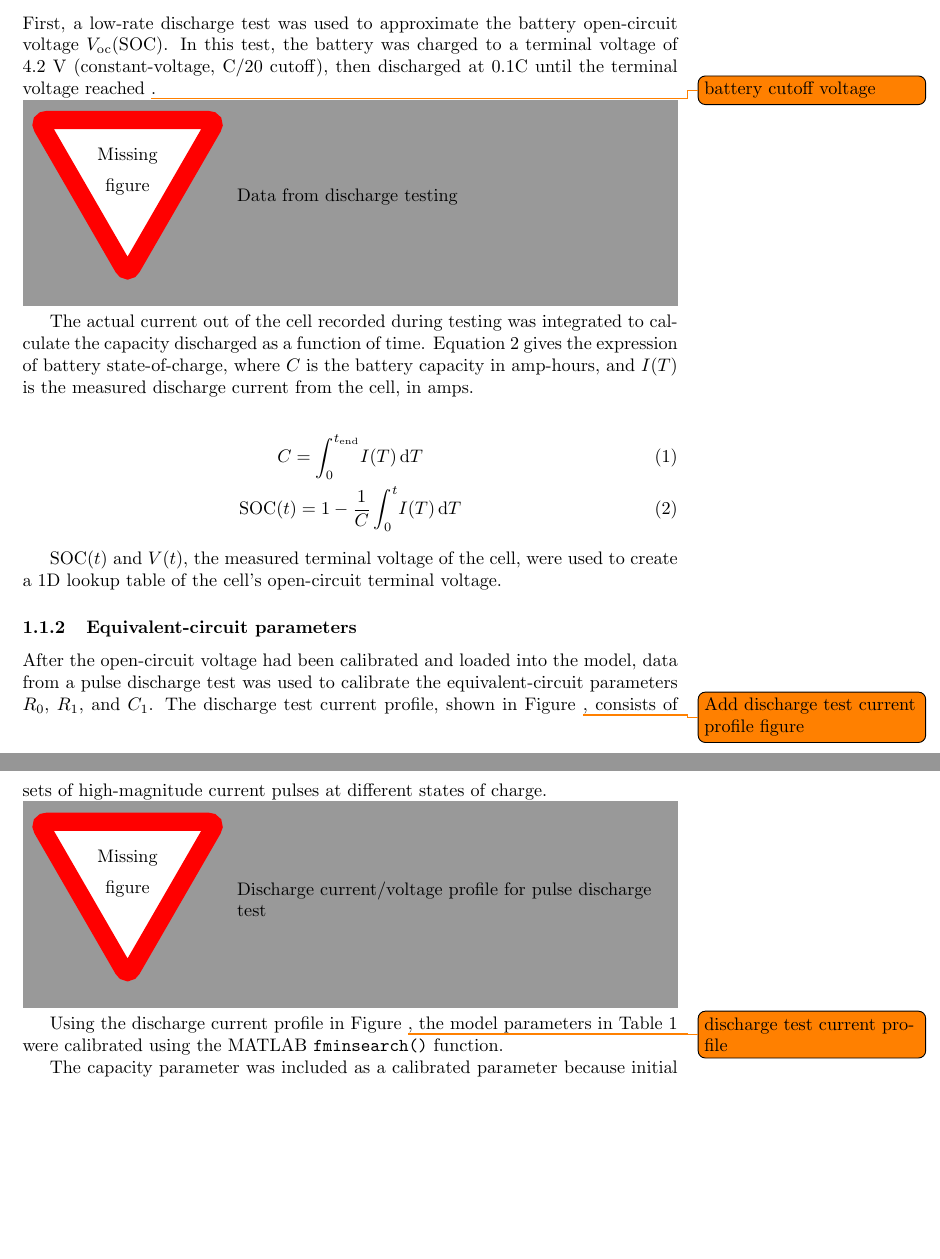
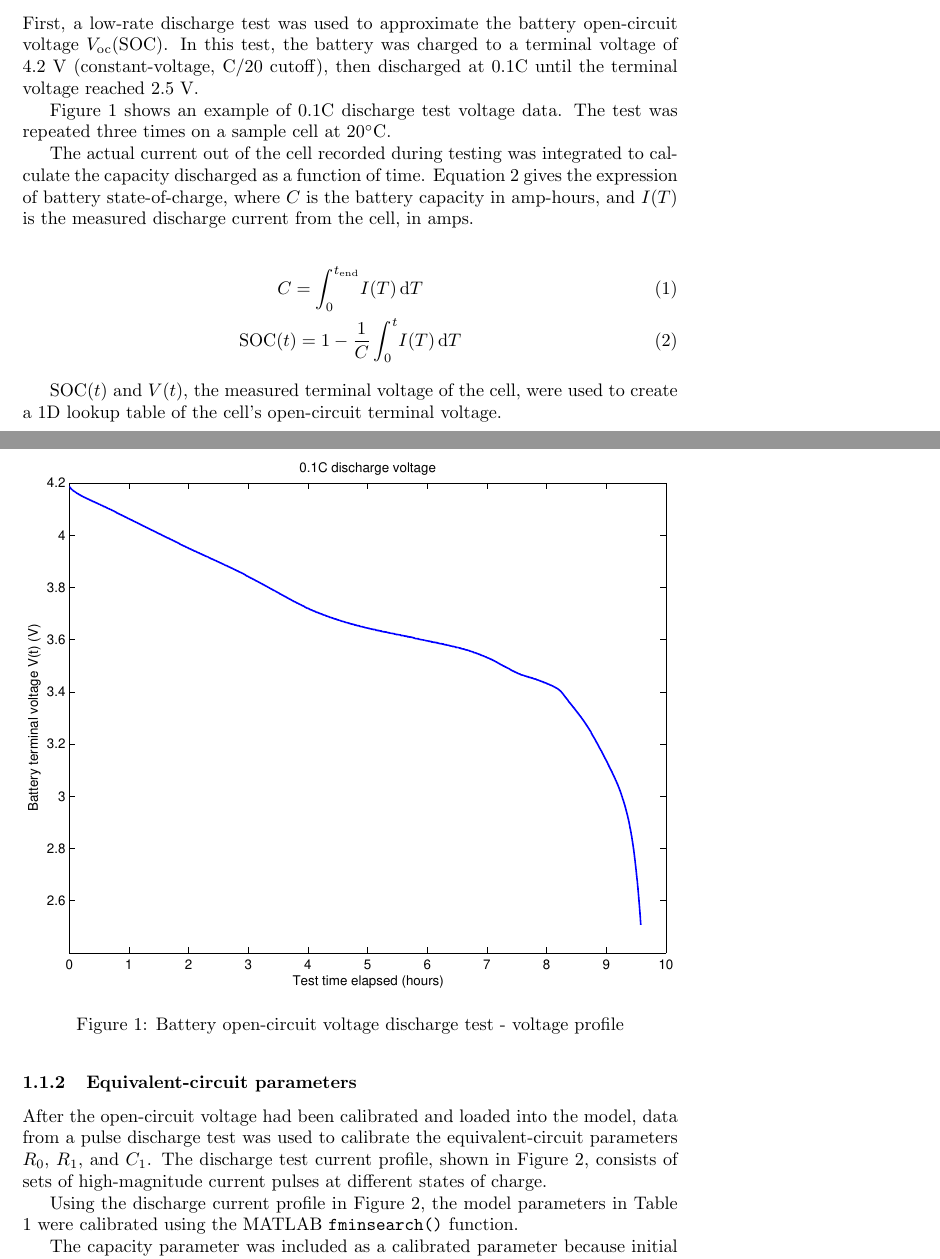
Before and after one commit to lordnathan0/SImBALink, a LaTeX document (Docs/Battery pack validation.tex): two parts of pages 1 and 2 of 2 before the commit and two parts of pages 1 and 2 of 3 after it, joined at a grey line, cut so that both start at the same text, the shorter picture padded with empty space. Compiled offline with pdfLaTeX.

Commit message:
Add discharge voltage profile figure

```diff
--- a/Docs/Battery pack validation.tex
+++ b/Docs/Battery pack validation.tex
@@ -7,9 +7,16 @@
 		The battery pack model was calibrated using data from two discharge tests.
 
 		\subsubsection{Open-circuit voltage}
-			First, a low-rate discharge test was used to approximate the battery open-circuit voltage $V_\text{oc}(\text{SOC)}$. In this test, the battery was charged to a terminal voltage of 4.2 V (constant-voltage, C/20 cutoff), then discharged at 0.1C until the terminal voltage reached \todo{battery cutoff voltage}.
+			First, a low-rate discharge test was used to approximate the battery open-circuit voltage $V_\text{oc}(\text{SOC)}$. In this test, the battery was charged to a terminal voltage of 4.2 V (constant-voltage, C/20 cutoff), then discharged at 0.1C until the terminal voltage reached 2.5 V.
 
-			\missingfigure{Data from discharge testing}
+			Figure \ref{fig:0.1C_Discharge_Voltage_Profile} shows an example of 0.1C discharge test voltage data. The test was repeated three times on a sample cell at 20\degree C.
+
+			\begin{figure}[h!]
+				\centering
+				\includegraphics[width=5in]{../Model/Powertrain/Battery_pack/Documentation/Figures/Validation/0.1C_Discharge_Voltage_Profile}
+				\caption{Battery open-circuit voltage discharge test - voltage profile}
+				\label{fig:0.1C_Discharge_Voltage_Profile}
+			\end{figure}
 
 			The actual current out of the cell recorded during testing was integrated to calculate the capacity discharged as a function of time. Equation \ref{eqn:SOC} gives the expression of battery state-of-charge, where $C$ is the battery capacity in amp-hours, and $I(T)$ is the measured discharge current from the cell, in amps.
 
@@ -24,6 +31,5 @@
 			\FloatBarrier
 
 		\subsubsection{Equivalent-circuit parameters}
-			After the open-circuit voltage had been calibrated and loaded into the model, data from a pulse discharge test was used to calibrate the equivalent-circuit parameters $R_0$, $R_1$, and $C_1$. The discharge test current profile, shown in Figure \todo{Add discharge test current profile figure}, consists of sets of high-magnitude current pulses at different states of charge.
+			After the open-circuit voltage had been calibrated and loaded into the model, data from a pulse discharge test was used to calibrate the equivalent-circuit parameters $R_0$, $R_1$, and $C_1$. The discharge test current profile, shown in Figure \ref{fig:Pulse_Discharge_Current_Profile}, consists of sets of high-magnitude current pulses at different states of charge.
 
-			\missingfigure{Discharge current/voltage profile for pulse discharge test}
@@ -30,5 +40,7 @@
+				\label{fig:Pulse_Discharge_Current_Profile}
+			\end{figure}
 
-			Using the discharge current profile in Figure \todo{discharge test current profile}, the model parameters in Table \ref{table:battery_calibrated_parameters} were calibrated using the MATLAB \texttt{fminsearch()} function.
+			Using the discharge current profile in Figure \ref{fig:Pulse_Discharge_Current_Profile}, the model parameters in Table \ref{table:battery_calibrated_parameters} were calibrated using the MATLAB \texttt{fminsearch()} function.
 
 			\begin{table}
 				\centering
```
Also changed, not shown: Model/Powertrain/Battery_pack/Documentation/Figures/Validation/0.1C_Discharge_Voltage_Profile.eps (added), Docs/Battery pack validation.tex (7 more changed lines), 1 other file.
